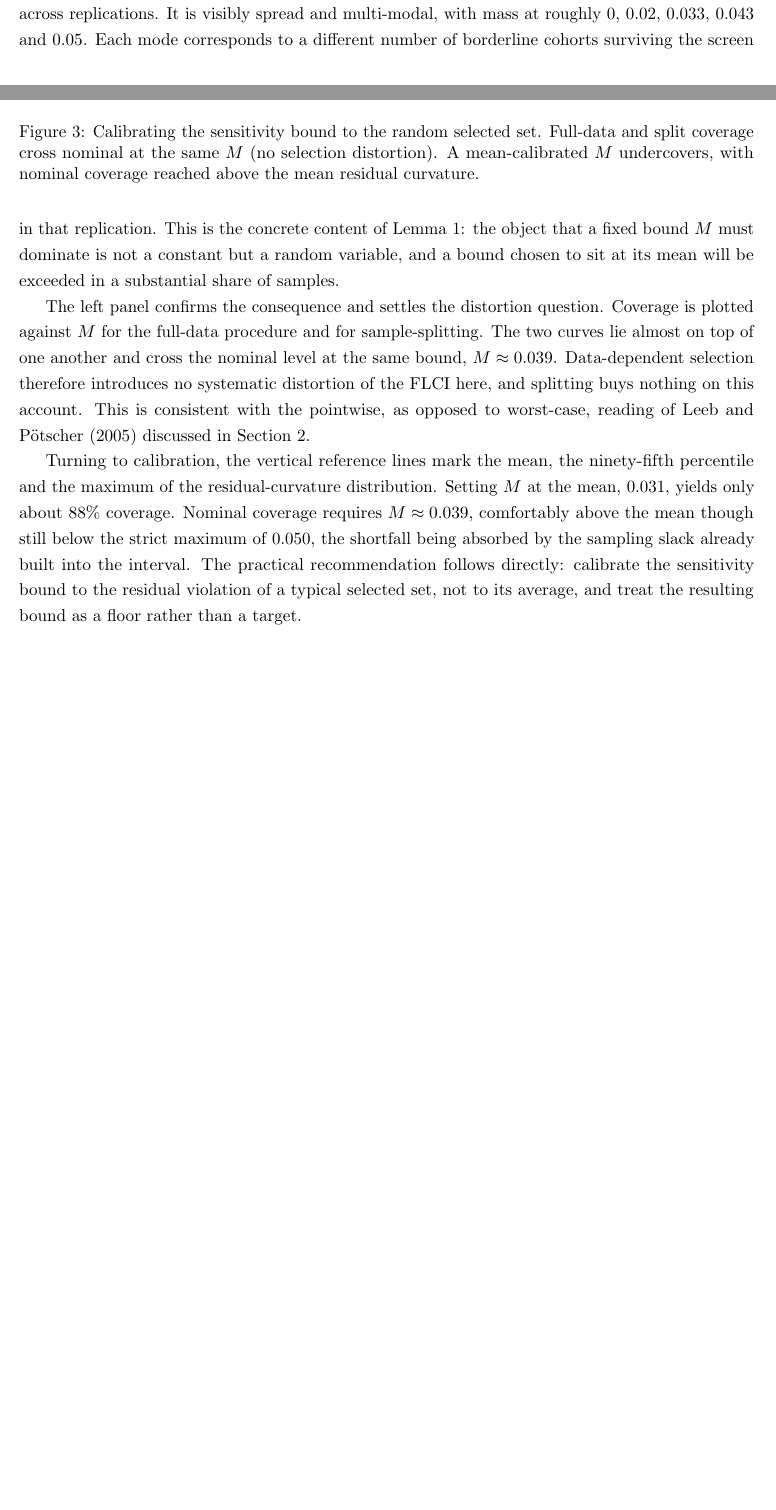
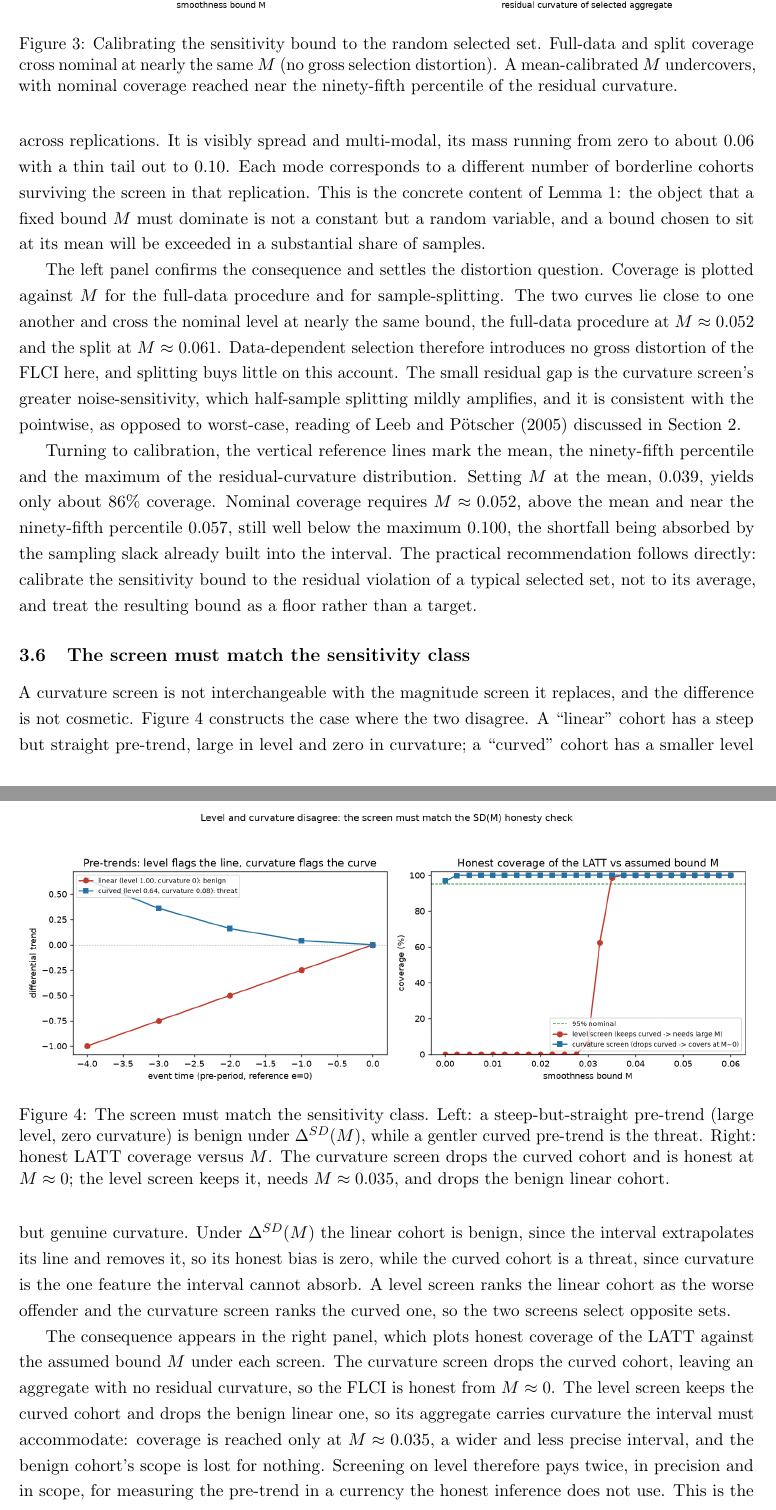
Before and after one commit to parush2101/honest-latt-sim, a LaTeX paper (paper.tex): two parts of pages 12 and 13 of 19 before the commit and two parts of pages 13 and 14 of 20 after it, joined at a grey line, cut so that both start at the same text, the shorter picture padded with empty space. Compiled offline with pdfLaTeX.

Commit message:
Phase 4: batched Section 3 tex edits for the curvature screen
- Sec 3.1: unify reduced-form design on the 4+4 curved event study; state the
  curvature screen and note it needs more precision than a level screen.
- Table 1 + text: ATT bias +0.438, LATT +0.000; sweep 0.137 -> 0.036 -> 0.001 -> 0.
- Sec 3.3 scope: ATT flat +0.66, id-gap 0.66 -> 0, confounded slipping 5.16 -> 0.
- Sec 3.5: residual mean 0.039 / p95 0.057 / max 0.100; full vs split cross at
  nearly the same M (0.052 vs 0.061); gap attributed to screen noise-sensitivity.
- New Sec 3.6 subsection with the level-vs-curvature divergence figure.

Not yet done: panel confirmation (tier2.py) still uses the legacy magnitude screen;
its +0.30 number dropped to avoid contradiction; needs a curvature rebuild.

Co-Authored-By: Claude Opus 4.8 <noreply@anthropic.com>

```diff
--- a/paper.tex
+++ b/paper.tex
@@ -552,23 +553,25 @@ selected set, and hence its residual violation, is random? Figure~\ref{fig:calib
 two panels are best read in reverse order.
 
 The right panel displays the distribution of the residual curvature of the selected aggregate across
-replications. It is visibly spread and multi-modal, with mass at roughly $0$, $0.02$, $0.033$, $0.043$
-and $0.05$. Each mode corresponds to a different number of borderline cohorts surviving the screen in
-that replication. This is the concrete content of Lemma~\ref{lem:calib}: the object that a fixed bound
+replications. It is visibly spread and multi-modal, its mass running from zero to about $0.06$ with a
+thin tail out to $0.10$. Each mode corresponds to a different number of borderline cohorts surviving the
+screen in that replication. This is the concrete content of Lemma~\ref{lem:calib}: the object that a fixed bound
 $M$ must dominate is not a constant but a random variable, and a bound chosen to sit at its mean will
 be exceeded in a substantial share of samples.
 
 The left panel confirms the consequence and settles the distortion question. Coverage is plotted
-against $M$ for the full-data procedure and for sample-splitting. The two curves lie almost on top of one another and cross the nominal level at the same bound,
-$M\approx0.039$. Data-dependent selection therefore introduces no systematic distortion of the FLCI
-here, and splitting buys nothing on this account. This is consistent with the pointwise, as opposed to
-worst-case, reading of \citet{leeb2005} discussed in Section~\ref{sec:approach}.
+against $M$ for the full-data procedure and for sample-splitting. The two curves lie close to one another
+and cross the nominal level at nearly the same bound, the full-data procedure at $M\approx0.052$ and the
+split at $M\approx0.061$. Data-dependent selection therefore introduces no gross distortion of the FLCI
+here, and splitting buys little on this account. The small residual gap is the curvature screen's greater
+noise-sensitivity, which half-sample splitting mildly amplifies, and it is consistent with the pointwise,
+as opposed to worst-case, reading of \citet{leeb2005} discussed in Section~\ref{sec:approach}.
 
 Turning to calibration, the vertical reference lines mark the
 mean, the ninety-fifth percentile and the maximum of the residual-curvature distribution. Setting $M$
-at the mean, $0.031$, yields only about $88\%$ coverage. Nominal coverage requires $M\approx0.039$,
-comfortably above the mean though still below the strict maximum of $0.050$, the shortfall being
-absorbed by the sampling slack already built into the interval. The practical recommendation follows
+at the mean, $0.039$, yields only about $86\%$ coverage. Nominal coverage requires $M\approx0.052$,
+above the mean and near the ninety-fifth percentile $0.057$, still well below the maximum $0.100$, the
+shortfall being absorbed by the sampling slack already built into the interval. The practical recommendation follows
 directly: calibrate the sensitivity bound to the residual violation of a typical selected set,
 not to its average, and treat the resulting bound as a floor rather than a target.
 
@@ -576,9 +579,40 @@ not to its average, and treat the resulting bound as a floor rather than a targe
 \centering
 \includegraphics[width=\textwidth]{m_sweep.png}
 \caption{Calibrating the sensitivity bound to the random selected set. Full-data and split coverage
-cross nominal at the same $M$ (no selection distortion). A mean-calibrated $M$ undercovers, with
-nominal coverage reached above the mean residual curvature.}
+cross nominal at nearly the same $M$ (no gross selection distortion). A mean-calibrated $M$ undercovers,
+with nominal coverage reached near the ninety-fifth percentile of the residual curvature.}
 \label{fig:calib}
+\end{figure}
+
+\subsection{The screen must match the sensitivity class}\label{sec:divergence}
+
+A curvature screen is not interchangeable with the magnitude screen it replaces, and the difference is
+not cosmetic. Figure~\ref{fig:divergence} constructs the case where the two disagree. A ``linear'' cohort
+has a steep but straight pre-trend, large in level and zero in curvature; a ``curved'' cohort has a
+smaller level but genuine curvature. Under $\Delta^{SD}(M)$ the linear cohort is benign, since the
+interval extrapolates its line and removes it, so its honest bias is zero, while the curved cohort is a
+threat, since curvature is the one feature the interval cannot absorb. A level screen ranks the linear
+cohort as the worse offender and the curvature screen ranks the curved one, so the two screens select
+opposite sets.
+
+The consequence appears in the right panel, which plots honest coverage of the LATT against the assumed
+bound $M$ under each screen. The curvature screen drops the curved cohort, leaving an aggregate with no
+residual curvature, so the FLCI is honest from $M\approx0$. The level screen keeps the curved cohort and
+drops the benign linear one, so its aggregate carries curvature the interval must accommodate: coverage
+is reached only at $M\approx0.035$, a wider and less precise interval, and the benign cohort's scope is
+lost for nothing. Screening on level therefore pays twice, in precision and in scope, for measuring the
+pre-trend in a currency the honest inference does not use. This is the finite-sample face of the
+principle of Section~\ref{sec:select}: the screen should be posed in the same functional the restriction
+class bounds.
+
+\begin{figure}[t]
+\centering
+\includegraphics[width=\textwidth]{curvature_screen.png}
+\caption{The screen must match the sensitivity class. Left: a steep-but-straight pre-trend (large level,
+zero curvature) is benign under $\Delta^{SD}(M)$, while a gentler curved pre-trend is the threat. Right:
+honest LATT coverage versus $M$. The curvature screen drops the curved cohort and is honest at
+$M\approx0$; the level screen keeps it, needs $M\approx0.035$, and drops the benign linear cohort.}
+\label{fig:divergence}
 \end{figure}
 
 \subsection{Panel confirmation}
```
Also changed, not shown: paper.pdf, paper.tex (71 more changed lines).
